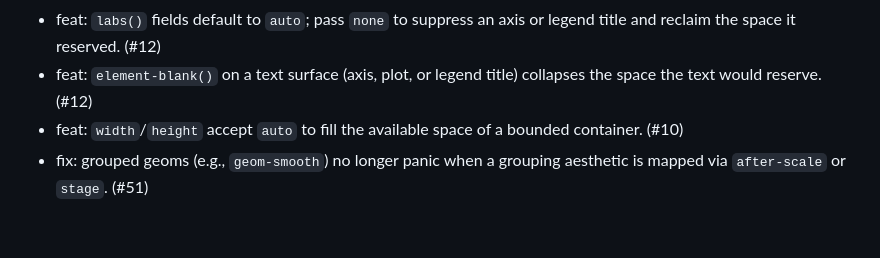
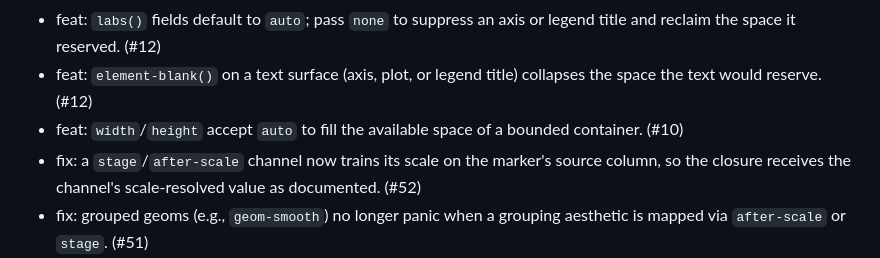
Before and after one commit to brainworkup/gribouille, a Markdown page: CHANGELOG.md, the part around the change. GitHub-like rendering; blank space fills up the shorter version.

Commit message:
docs: changelog for late-binding training fix

```diff
--- a/CHANGELOG.md
+++ b/CHANGELOG.md
@@ -12,6 +12,7 @@
 - feat: `labs()` fields default to `auto`; pass `none` to suppress an axis or legend title and reclaim the space it reserved. (#12)
 - feat: `element-blank()` on a text surface (axis, plot, or legend title) collapses the space the text would reserve. (#12)
 - feat: `width`/`height` accept `auto` to fill the available space of a bounded container. (#10)
+- fix: a `stage`/`after-scale` channel now trains its scale on the marker's source column, so the closure receives the channel's scale-resolved value as documented. (#52)
 - fix: grouped geoms (e.g., `geom-smooth`) no longer panic when a grouping aesthetic is mapped via `after-scale` or `stage`. (#51)
 - fix: facet-grid legends reserve space for a secondary x-axis so a top legend no longer overlaps its ticks. (#46)
 - fix: `geom-errorbar()`/`geom-errorbarh()`/`geom-rug()` resolve an `after-scale`/`stage` colour mapping instead of panicking. (#45)
```
